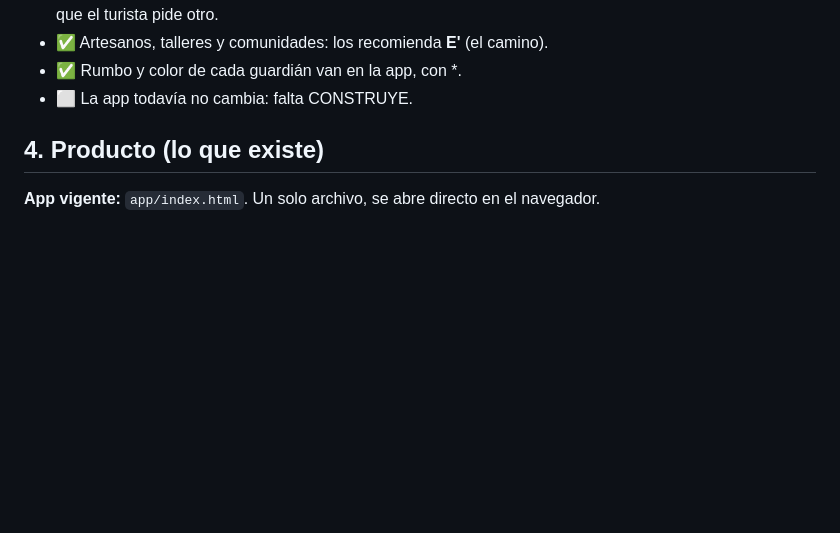
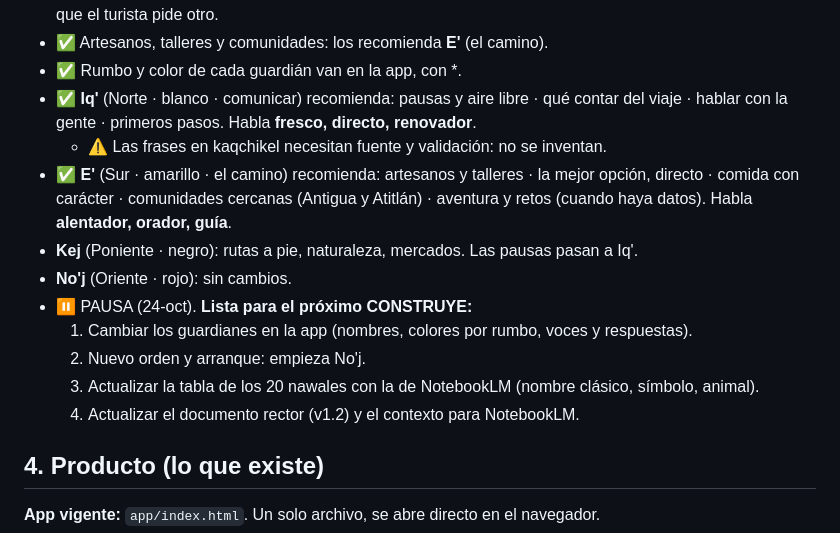
Before and after one commit to diegosamgt-lang/nAIhual, a Markdown page: docs/nAIhual.md, the part around the change. Rendered like a GitHub page; blank space fills up the shorter version.

Commit message:
PAUSA: anotar recomendaciones y voces de Iq' y E', y la lista para el próximo CONSTRUYE
Co-Authored-By: Claude Opus 5.5 <noreply@anthropic.com>
Claude-Session: https://claude.ai/code/session_01Nbv5eeWgFCHHdsDujWqJf9

```diff
--- a/docs/nAIhual.md
+++ b/docs/nAIhual.md
@@ -115,7 +115,16 @@ Nacen del resumen viejo: simbología del número 4 y las direcciones.
 - ✅ Orden del turno: **No'j → Iq' → Kej → E'** (empieza por Oriente). Empieza No'j y sigue guiando hasta que el turista pide otro.
 - ✅ Artesanos, talleres y comunidades: los recomienda **E'** (el camino).
 - ✅ Rumbo y color de cada guardián van en la app, con \*.
-- ⬜ La app todavía no cambia: falta CONSTRUYE.
+- ✅ **Iq'** (Norte · blanco · comunicar) recomienda: pausas y aire libre · qué contar del viaje · hablar con la gente · primeros pasos. Habla **fresco, directo, renovador**.
+  - ⚠️ Las frases en kaqchikel necesitan fuente y validación: no se inventan.
+- ✅ **E'** (Sur · amarillo · el camino) recomienda: artesanos y talleres · la mejor opción, directo · comida con carácter · comunidades cercanas (Antigua y Atitlán) · aventura y retos (cuando haya datos). Habla **alentador, orador, guía**.
+- **Kej** (Poniente · negro): rutas a pie, naturaleza, mercados. Las pausas pasan a Iq'.
+- **No'j** (Oriente · rojo): sin cambios.
+- ⏸️ PAUSA (24-oct). **Lista para el próximo CONSTRUYE:**
+  1. Cambiar los guardianes en la app (nombres, colores por rumbo, voces y respuestas).
+  2. Nuevo orden y arranque: empieza No'j.
+  3. Actualizar la tabla de los 20 nawales con la de NotebookLM (nombre clásico, símbolo, animal).
+  4. Actualizar el documento rector (v1.2) y el contexto para NotebookLM.
 
 ## 4. Producto (lo que existe)
 
```
